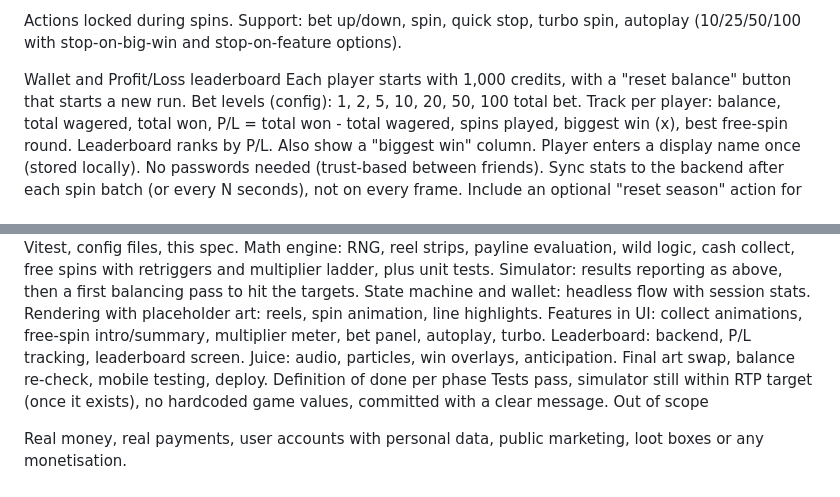
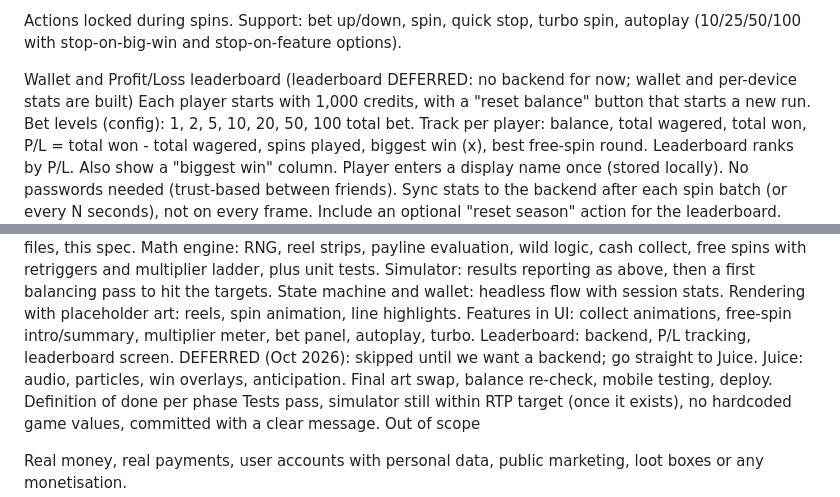
Before and after one commit to wiliam12j/wild-hunt, a Markdown page: CLAUDE.md, 2 parts joined by grey strips. Rendered like a GitHub page.

Commit message:
docs: mark leaderboard phase as deferred
Co-Authored-By: Claude Opus 5.5 <noreply@anthropic.com>

```diff
--- a/CLAUDE.md
+++ b/CLAUDE.md
@@ -108,7 +108,7 @@ IDLE → SPINNING → EVALUATE_LINES → RESOLVE_COLLECT → PAYOUT → (FREE_SP
 
 Actions locked during spins. Support: bet up/down, spin, quick stop, turbo spin, autoplay (10/25/50/100 with stop-on-big-win and stop-on-feature options).
 
-Wallet and Profit/Loss leaderboard
+Wallet and Profit/Loss leaderboard (leaderboard DEFERRED: no backend for now; wallet and per-device stats are built)
 Each player starts with 1,000 credits, with a "reset balance" button that starts a new run.
 Bet levels (config): 1, 2, 5, 10, 20, 50, 100 total bet.
 Track per player: balance, total wagered, total won, P/L = total won - total wagered, spins played, biggest win (x), best free-spin round.
@@ -131,7 +131,7 @@ Simulator: results reporting as above, then a first balancing pass to hit the ta
 State machine and wallet: headless flow with session stats.
 Rendering with placeholder art: reels, spin animation, line highlights.
 Features in UI: collect animations, free-spin intro/summary, multiplier meter, bet panel, autoplay, turbo.
-Leaderboard: backend, P/L tracking, leaderboard screen.
+Leaderboard: backend, P/L tracking, leaderboard screen. DEFERRED (Oct 2026): skipped until we want a backend; go straight to Juice.
 Juice: audio, particles, win overlays, anticipation.
 Final art swap, balance re-check, mobile testing, deploy.
 Definition of done per phase
```
